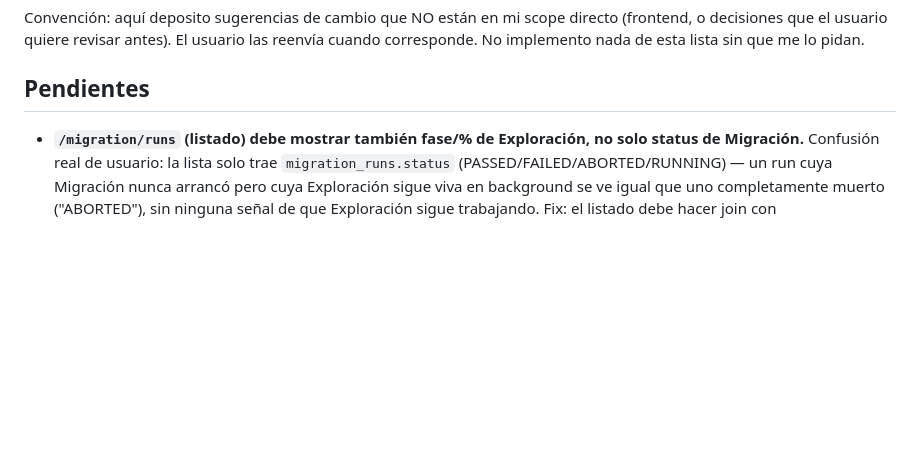
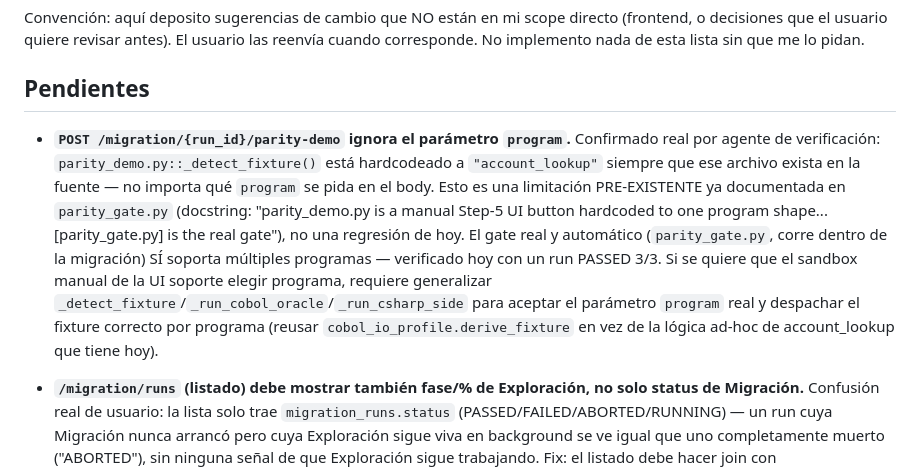
Before and after one commit to CreAI-mx/cobalt-cobol-migration, a Markdown page: PROPOSALS.md, the part around the change. Drawn GitHub-style; blank space fills up the shorter version.

Commit message:
Document known parity-demo sandbox limitation (hardcoded to account_lookup)

```diff
--- a/PROPOSALS.md
+++ b/PROPOSALS.md
@@ -21,6 +21,21 @@ Convención: aquí deposito sugerencias de cambio que NO están en mi scope dire
 reenvía cuando corresponde. No implemento nada de esta lista sin que me lo pidan.
 
 ## Pendientes
+
+- **`POST /migration/{run_id}/parity-demo` ignora el parámetro `program`.**
+  Confirmado real por agente de verificación: `parity_demo.py::_detect_fixture()`
+  está hardcodeado a `"account_lookup"` siempre que ese archivo exista en la
+  fuente — no importa qué `program` se pida en el body. Esto es una
+  limitación PRE-EXISTENTE ya documentada en `parity_gate.py` (docstring:
+  "parity_demo.py is a manual Step-5 UI button hardcoded to one program
+  shape... [parity_gate.py] is the real gate"), no una regresión de hoy. El
+  gate real y automático (`parity_gate.py`, corre dentro de la migración)
+  SÍ soporta múltiples programas — verificado hoy con un run PASSED 3/3.
+  Si se quiere que el sandbox manual de la UI soporte elegir programa,
+  requiere generalizar `_detect_fixture`/`_run_cobol_oracle`/`_run_csharp_side`
+  para aceptar el parámetro `program` real y despachar el fixture correcto
+  por programa (reusar `cobol_io_profile.derive_fixture` en vez de la lógica
+  ad-hoc de account_lookup que tiene hoy).
 
 - **`/migration/runs` (listado) debe mostrar también fase/% de Exploración, no
   solo status de Migración.** Confusión real de usuario: la lista solo trae
```
